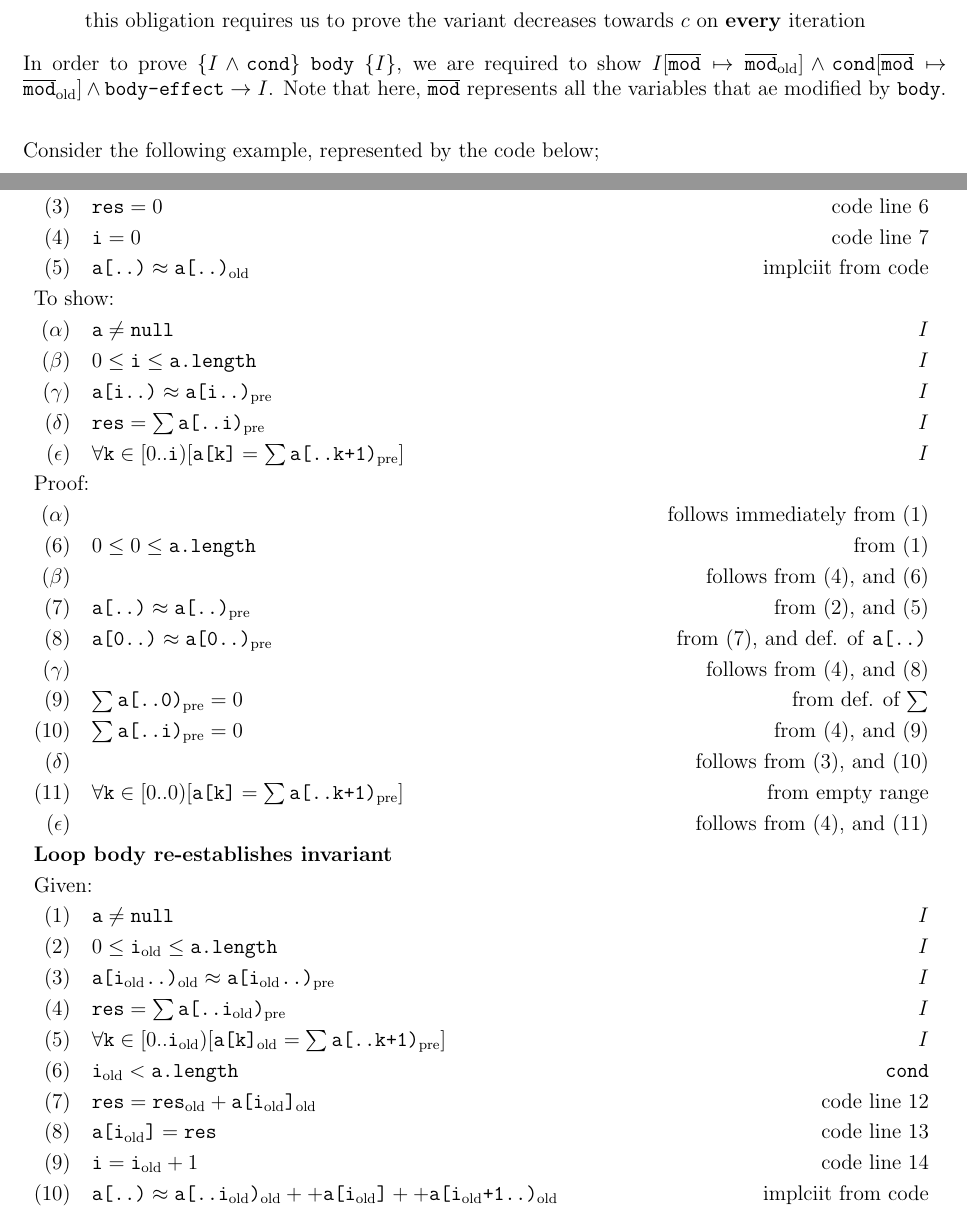
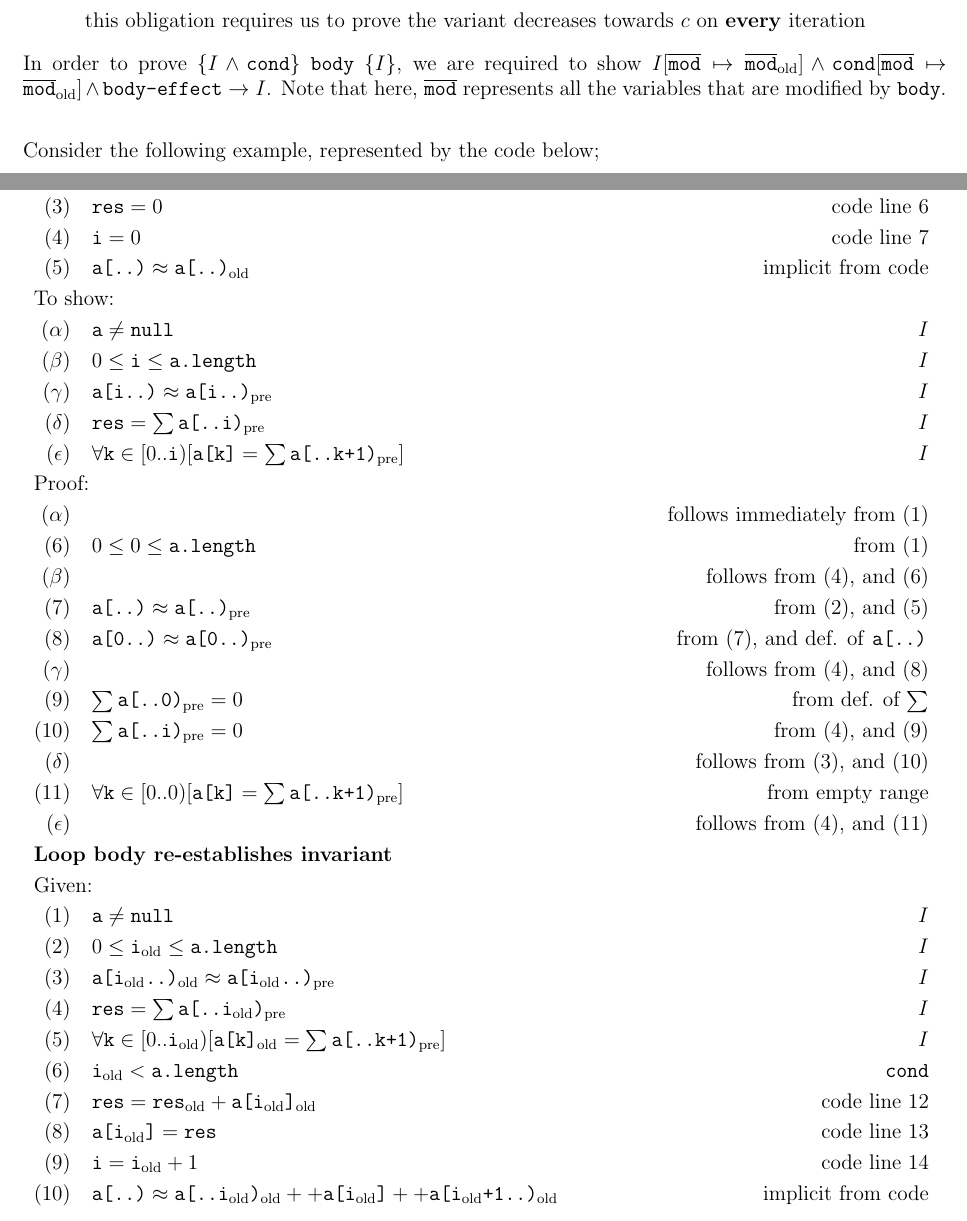
Before and after one commit to lin-e/imperial-revision, a LaTeX document (co141/main.tex): two parts of pages 28 and 29 of 31, joined at a grey line, cut so that both start at the same text. Compiled offline with pdfLaTeX.

Commit message:
Spelling

```diff
--- a/co141/main.tex
+++ b/co141/main.tex
@@ -1293,7 +1293,7 @@
                         \subitem note that $V_\text{old}$ here is the value of $V$ before running \texttt{body}
                         \subitem this obligation requires us to prove the variant decreases towards $c$ on \textbf{every} iteration
                 \end{enumerate}
-                In order to prove $\{ I \land \texttt{cond} \}\ \texttt{body}\ \{ I \}$, we are required to show $I[\overline{\texttt{mod}} \mapsto \overline{\texttt{mod}}_\text{old}] \land \texttt{cond}[\overline{\texttt{mod}} \mapsto \overline{\texttt{mod}}_\text{old}] \land \texttt{body-effect} \rightarrow I$. Note that here, $\overline{\texttt{mod}}$ represents all the variables that ae modified by \texttt{body}.
+                In order to prove $\{ I \land \texttt{cond} \}\ \texttt{body}\ \{ I \}$, we are required to show $I[\overline{\texttt{mod}} \mapsto \overline{\texttt{mod}}_\text{old}] \land \texttt{cond}[\overline{\texttt{mod}} \mapsto \overline{\texttt{mod}}_\text{old}] \land \texttt{body-effect} \rightarrow I$. Note that here, $\overline{\texttt{mod}}$ represents all the variables that are modified by \texttt{body}.
                 \medskip
 
                 Consider the following example, represented by the code below;
@@ -1354,7 +1354,7 @@
                     \proofline{7}{\texttt{res} = \texttt{res}_\text{old} + \texttt{a[i}_\text{old}\texttt{]}_\text{old}}{code line 12}
                     \proofline{8}{\texttt{a[i}_\text{old}\texttt{]} = \texttt{res}}{code line 13}
                     \proofline{9}{\texttt{i} = \texttt{i}_\text{old} + 1}{code line 14}
-                    \proofline{10}{\texttt{a[..)} \approx \texttt{a[..i}_\text{old}\texttt{)}_\text{old} ++ \texttt{a[i}_\text{old}\texttt{]} ++ \texttt{a[i}_\text{old}\texttt{+1..)}_\text{old}}{implciit from code}
+                    \proofline{10}{\texttt{a[..)} \approx \texttt{a[..i}_\text{old}\texttt{)}_\text{old} ++ \texttt{a[i}_\text{old}\texttt{]} ++ \texttt{a[i}_\text{old}\texttt{+1..)}_\text{old}}{implicit from code}
                     \prooftext{To show:}
                     \proofline{\alpha}{\texttt{a} \neq \texttt{null}}{$I$}
                     \proofline{\beta}{0 \leq \texttt{i} \leq \texttt{a.length}}{$I$}
@@ -1393,7 +1393,7 @@
                     \proofline{7}{\texttt{i} = \texttt{a.length}}{from (2), and (6)}
                     \proofline{8}{\texttt{res} = \sum \texttt{a[..a.length)}_\text{pre}}{from (4), and (7)}
                     \proofline{\alpha}{}{follows from (8), and def. of \texttt{a[..)}}
-                    \proofline{\beta}{}{folllows from (5), and (7)}
+                    \proofline{\beta}{}{follows from (5), and (7)}
                     \prooftext{\textbf{Show the iteration terminates}}
                     \prooftext{Given:}
                     \proofline{1}{\texttt{a} \neq \texttt{null}}{$I$}
@@ -1405,7 +1405,7 @@
                     \proofline{7}{\texttt{res} = \texttt{res}_\text{old} + \texttt{a[i}_\text{old}\texttt{]}_\text{old}}{code line 12}
                     \proofline{8}{\texttt{a[i}_\text{old}\texttt{]} = \texttt{res}}{code line 13}
                     \proofline{9}{\texttt{i} = \texttt{i}_\text{old} + 1}{code line 14}
-                    \proofline{10}{\texttt{a[..)} \approx \texttt{a[..i}_\text{old}\texttt{)}_\text{old} ++ \texttt{a[i}_\text{old}\texttt{]} ++ \texttt{a[i}_\text{old}\texttt{+1..)}_\text{old}}{implciit from code}
+                    \proofline{10}{\texttt{a[..)} \approx \texttt{a[..i}_\text{old}\texttt{)}_\text{old} ++ \texttt{a[i}_\text{old}\texttt{]} ++ \texttt{a[i}_\text{old}\texttt{+1..)}_\text{old}}{implicit from code}
                     \prooftext{To show:}
                     \proofline{\alpha}{\texttt{a.length - i} \geq 0}{$V \geq 0$}
                     \proofline{\beta}{\texttt{a.length - i}_\text{old} > \texttt{a.length - i}}{$V[\texttt{i} \mapsto \texttt{i}_\text{old}] > V$}
```
Also changed, not shown: _output/co141.pdf, co141/main.pdf, co141/main.tex (8 more changed lines).
